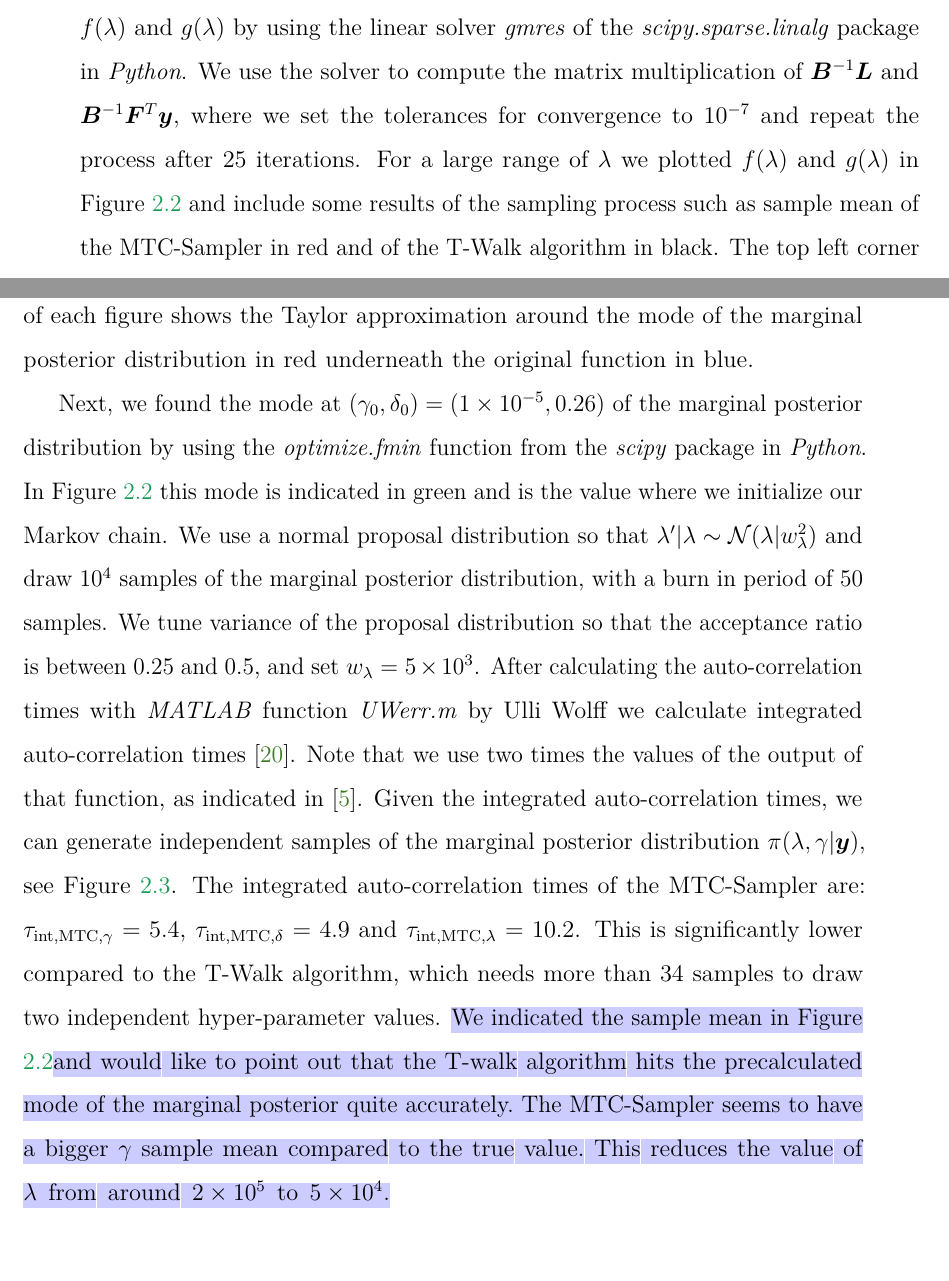
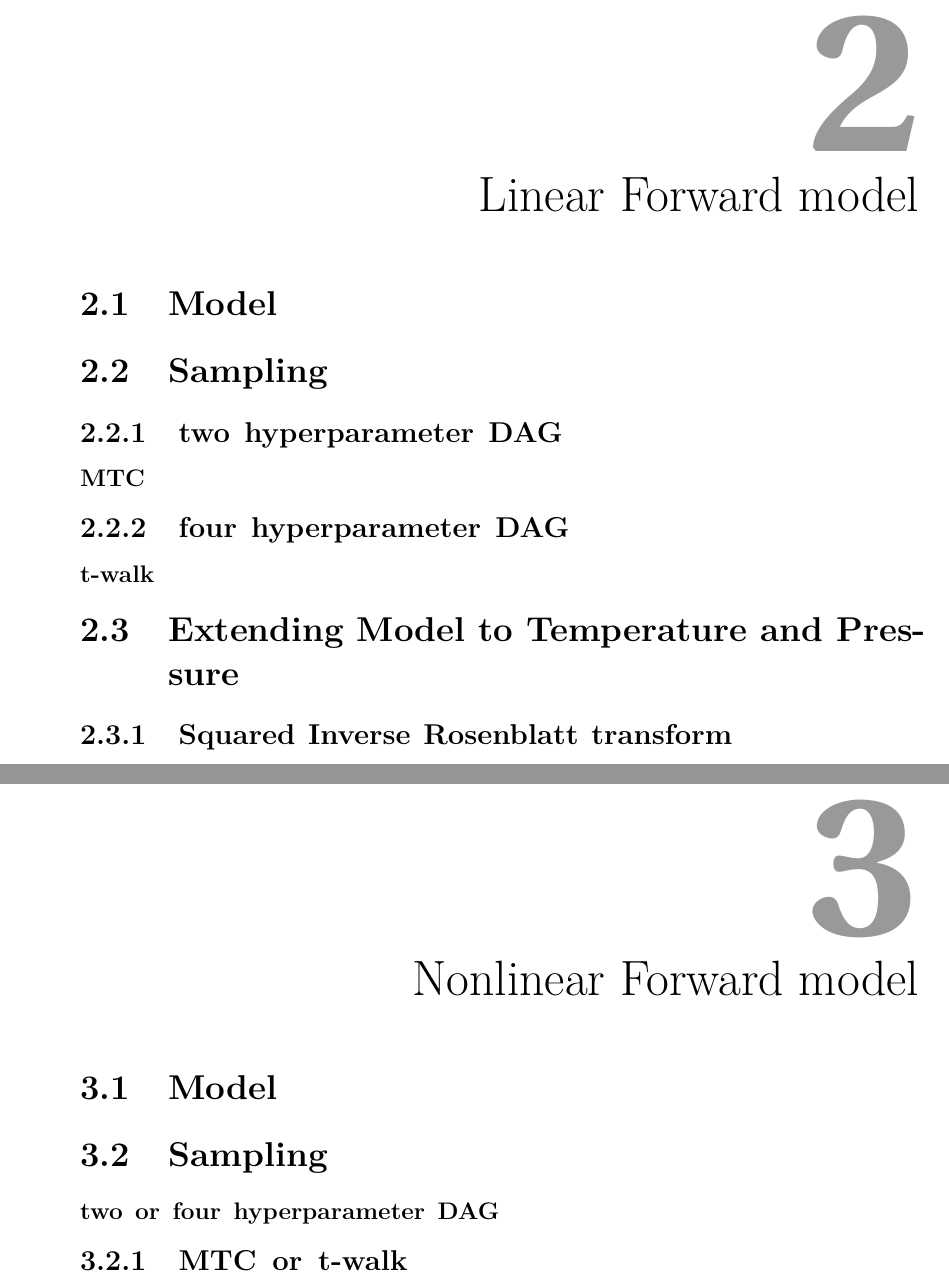
Before and after one commit to LennartOtago/PhDThesis, a LaTeX thesis (Oxford_Thesis.tex, which reads outline.tex): two parts of pages 37 and 38 of 58 before the commit and two parts of pages 17 and 19 of 39 after it, joined at a grey line, cut at the place of the change, the shorter picture padded with empty space. Compiled offline with pdfLaTeX.

Commit message:
see if outline is included

```diff
--- /dev/null
+++ b/outline.tex
@@ -0,0 +6,24 @@
+\chapter{Linear Forward model}
+
+\section{Model}
+
+\section{Sampling}
+\subsection{two hyperparameter DAG}
+\subsubsection{MTC}
+\subsection{four hyperparameter DAG}
+
+\subsubsection{t-walk}
+
+\section{Extending Model to Temperature and Pressure}
+
+
+\subsection{Squared Inverse Rosenblatt transform}
+
+\chapter{Nonlinear Forward model}
+
+\section{Model}
+
+\section{Sampling}
+
+\subsubsection{two or four hyperparameter DAG}
+\subsection{MTC or t-walk}
```
Also changed, not shown: Oxford_Thesis.tex (+4 -4 lines), Oxford_Thesis.pdf, outline.tex (10 more changed lines).
